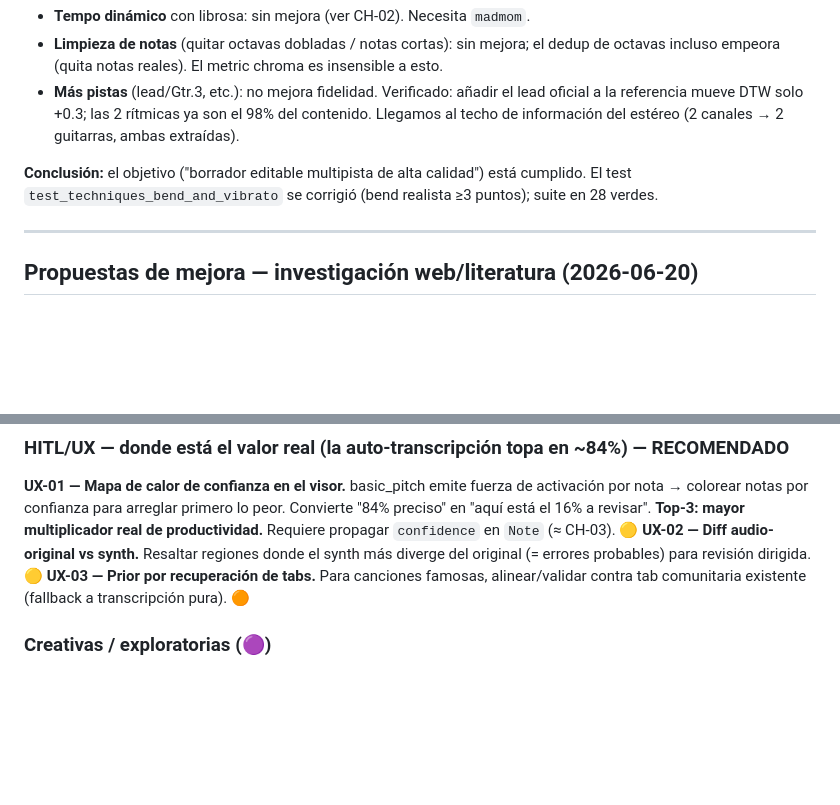
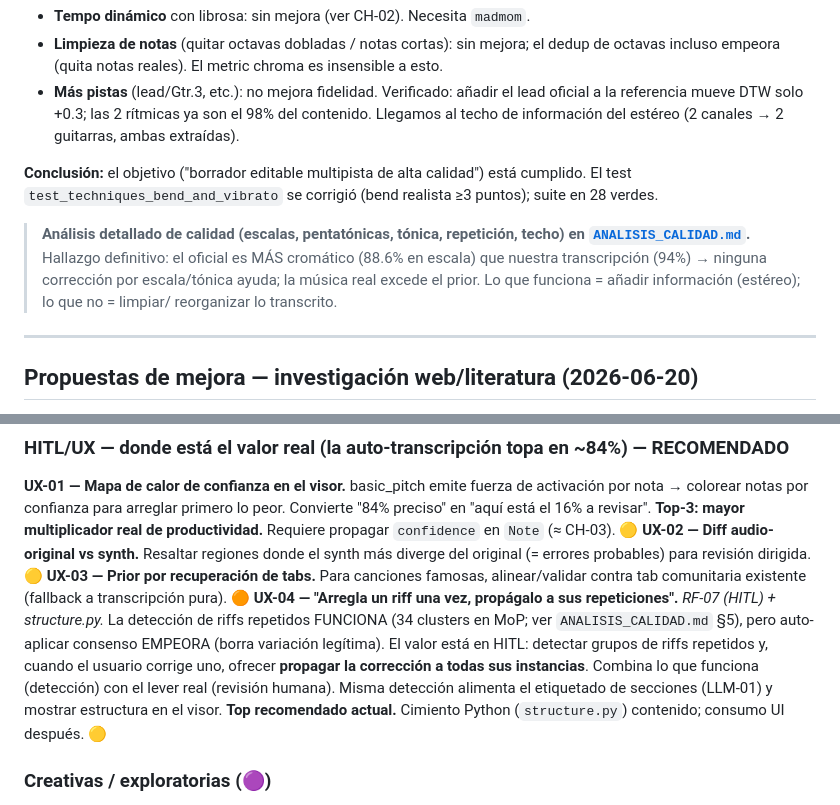
Before and after one commit to josecitho95-hue/guitarrp, a Markdown page: docs/BACKLOG.md, 2 parts joined by grey strips. GitHub-like rendering; blank space fills up the shorter version.

```diff
--- a/docs/BACKLOG.md
+++ b/docs/BACKLOG.md
@@ -127,6 +127,12 @@ Puppets y se probaron levers de calidad con datos (todo mergeado a `main`):
 **Conclusión:** el objetivo ("borrador editable multipista de alta calidad") está cumplido. El
 test `test_techniques_bend_and_vibrato` se corrigió (bend realista ≥3 puntos); suite en 28 verdes.
 
+> **Análisis detallado de calidad (escalas, pentatónicas, tónica, repetición, techo) en
+> [`ANALISIS_CALIDAD.md`](ANALISIS_CALIDAD.md).** Hallazgo definitivo: el oficial es MÁS cromático
+> (88.6% en escala) que nuestra transcripción (94%) → ninguna corrección por escala/tónica ayuda; la
+> música real excede el prior. Lo que funciona = añadir información (estéreo); lo que no = limpiar/
+> reorganizar lo transcrito.
+
 ---
 
 ## Propuestas de mejora — investigación web/literatura (2026-06-20)
@@ -181,6 +187,13 @@ el 16% a revisar". **Top-3: mayor multiplicador real de productividad.** Requier
 (= errores probables) para revisión dirigida. 🟡
 **UX-03 — Prior por recuperación de tabs.** Para canciones famosas, alinear/validar contra tab
 comunitaria existente (fallback a transcripción pura). 🟠
+**UX-04 — "Arregla un riff una vez, propágalo a sus repeticiones".** *RF-07 (HITL) + structure.py.*
+La detección de riffs repetidos FUNCIONA (34 clusters en MoP; ver `ANALISIS_CALIDAD.md` §5), pero
+auto-aplicar consenso EMPEORA (borra variación legítima). El valor está en HITL: detectar grupos de
+riffs repetidos y, cuando el usuario corrige uno, ofrecer **propagar la corrección a todas sus
+instancias**. Combina lo que funciona (detección) con el lever real (revisión humana). Misma
+detección alimenta el etiquetado de secciones (LLM-01) y mostrar estructura en el visor.
+**Top recomendado actual.** Cimiento Python (`structure.py`) contenido; consumo UI después. 🟡
 
 ### Creativas / exploratorias (🟣)
 **CR-01 — Huella de estilo de ejecución** (densidad palm-mute, tipo de vibrato).
```
Also changed, not shown: docs/ANALISIS_CALIDAD.md (added, +122 -0 lines).
